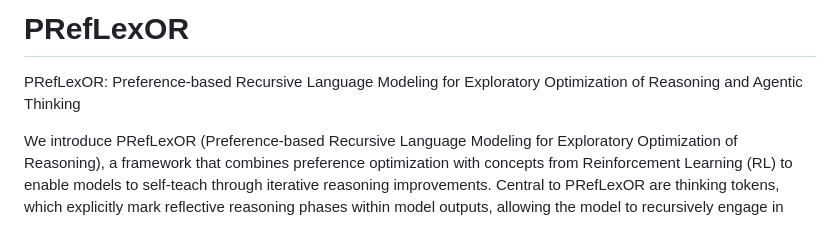
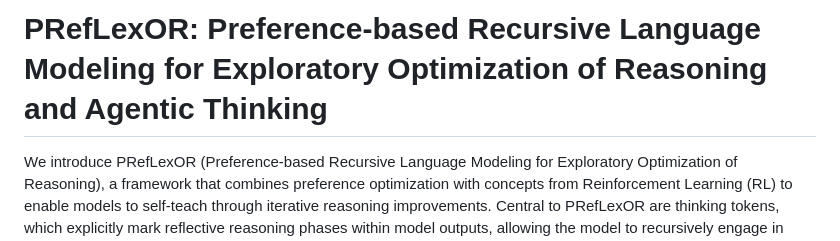
Before and after one commit to Nethya-alt/PRefLexOR, a Markdown page: README.md, the part around the change. Drawn GitHub-style.

```diff
--- a/README.md
+++ b/README.md
@@ -1,5 +1,4 @@
-# PRefLexOR
-PRefLexOR: Preference-based Recursive Language Modeling for Exploratory Optimization of Reasoning and Agentic Thinking
+# PRefLexOR: Preference-based Recursive Language Modeling for Exploratory Optimization of Reasoning and Agentic Thinking
 
 We introduce PRefLexOR (Preference-based Recursive Language Modeling for Exploratory Optimization of Reasoning), a framework that combines preference optimization with concepts from Reinforcement Learning (RL) to enable models to self-teach through iterative reasoning improvements. Central to PRefLexOR are thinking tokens, which explicitly mark reflective reasoning phases within model outputs, allowing the model to recursively engage in multi-step reasoning, revisiting, and refining intermediate steps before producing a final output. The foundation of PRefLexOR lies in Odds Ratio Preference Optimization (ORPO), where the model learns to align its reasoning with human-preferred decision paths by optimizing the log odds between preferred and non-preferred responses. The integration of Direct Preference Optimization (DPO) further enhances model performance by using rejection sampling to fine-tune reasoning quality, ensuring nuanced preference alignment. This hybrid approach between ORPO and DPO mirrors key aspects of RL, where the model is continuously guided by feedback to improve decision-making and reasoning. Active learning mechanisms allow PRefLexOR to dynamically generate new tasks, reasoning steps, and rejected answers on-the-fly during training. This adaptive process enables the model to self-teach as it continually improves through real-time feedback and recursive processing.
 
```
